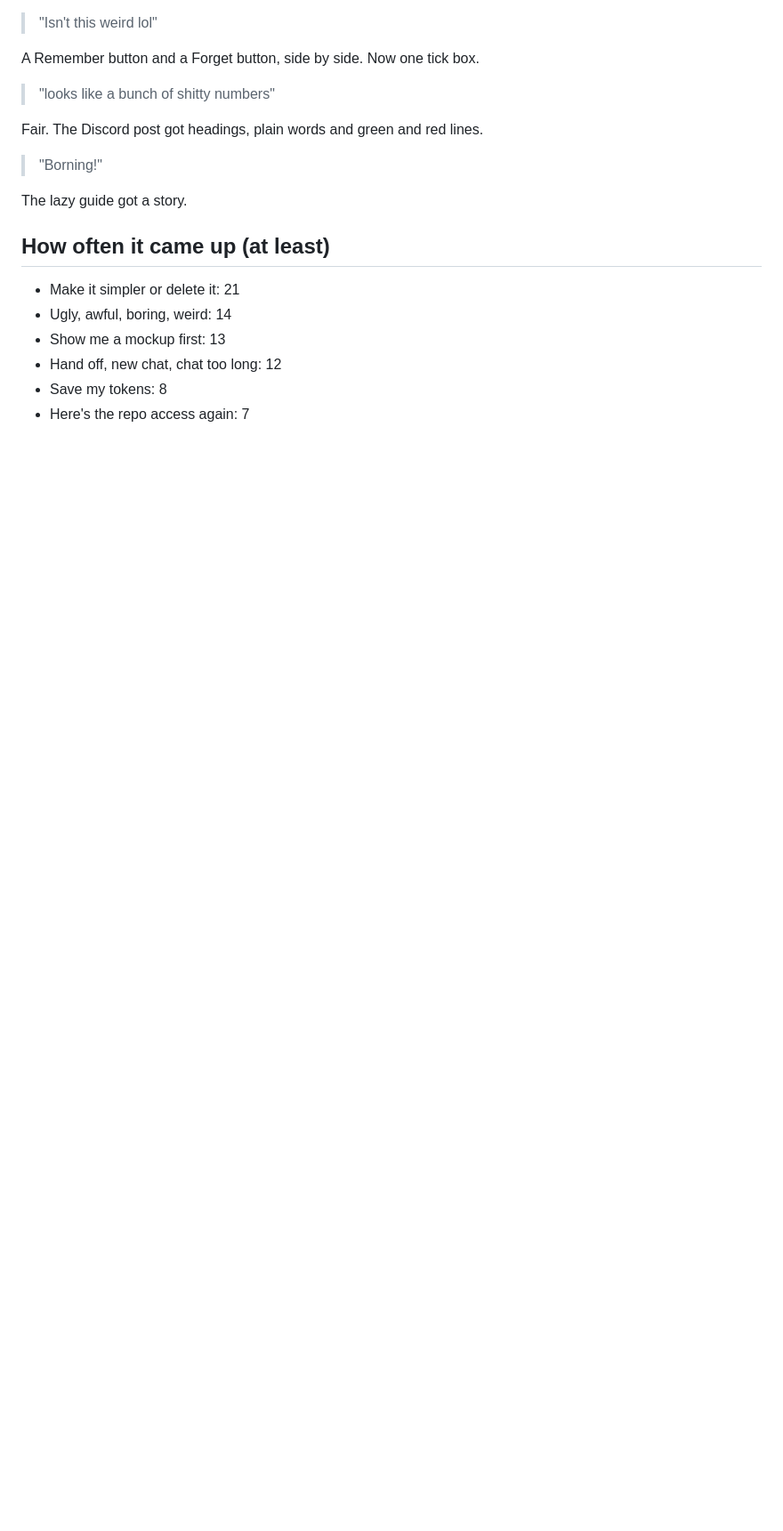
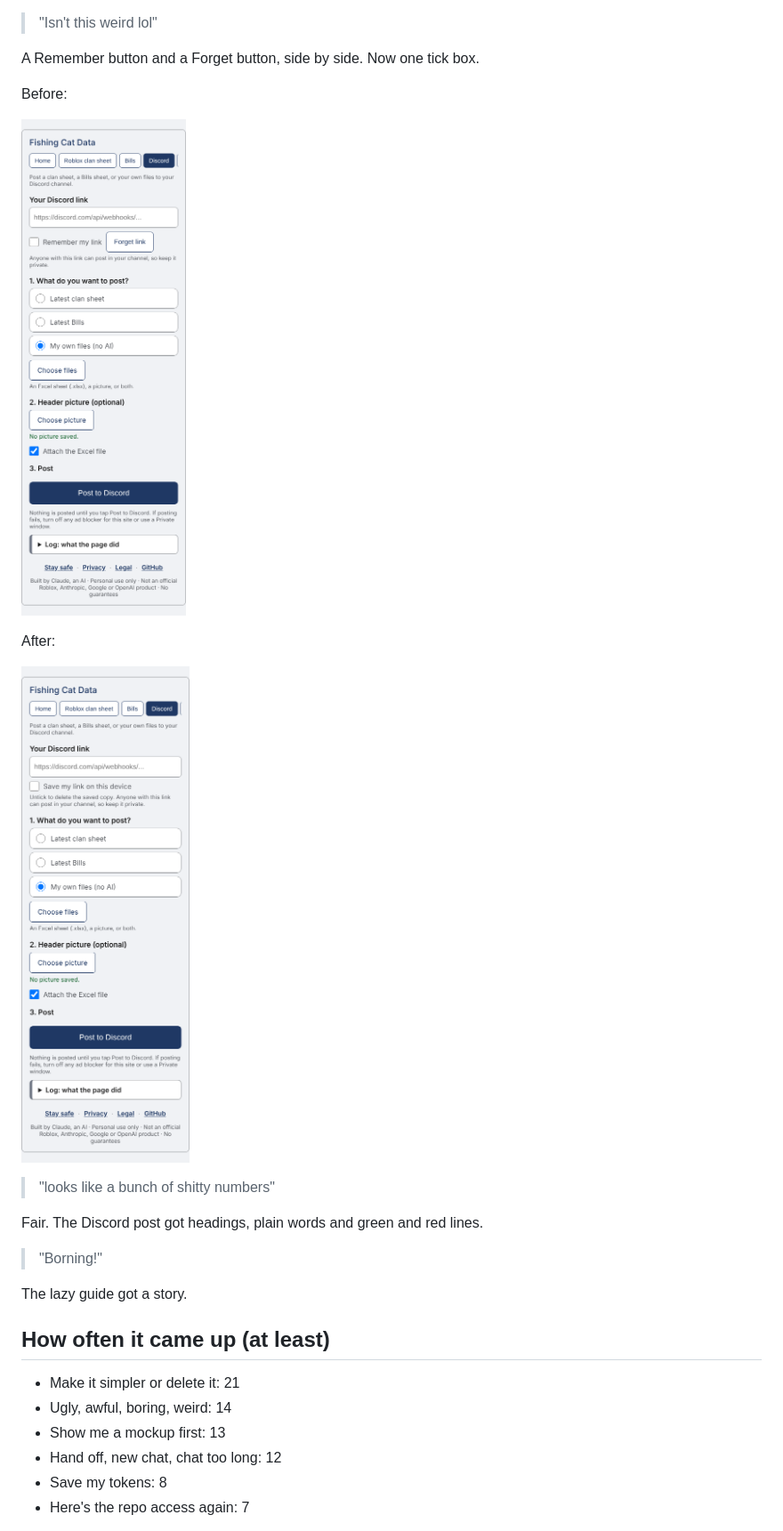
Before and after one commit to Ginger-Hermit/Fishing-cat-data, a Markdown page: developer/GINGERS_PROMPTS.md, the part around one of its changes. Shown at 89% size. Rendered like a GitHub page; pictures changed too: developer/images/discord_one_tick.png (added), developer/images/discord_remember_forget.png (added); blank space fills up the shorter version.

```diff
--- a/developer/GINGERS_PROMPTS.md
+++ b/developer/GINGERS_PROMPTS.md
@@ -79,6 +94,15 @@ The Discord box was cut to four steps.
 > "Isn't this weird lol"
 
 A Remember button and a Forget button, side by side. Now one tick box.
+
+Before:
+
+![Remember my link and Forget link](https://raw.githubusercontent.com/Ginger-Hermit/Fishing-cat-data/main/developer/images/discord_remember_forget.png)
+
+After:
+
+![One tick box](https://raw.githubusercontent.com/Ginger-Hermit/Fishing-cat-data/main/developer/images/discord_one_tick.png)
+
 
 > "looks like a bunch of shitty numbers"
 
```
Also changed, not shown: other parts of developer/GINGERS_PROMPTS.md (+15 -0 lines), developer/images/clan_before.png (added), developer/images/discord_now.png (added), developer/images/discord_v1.png (added).
